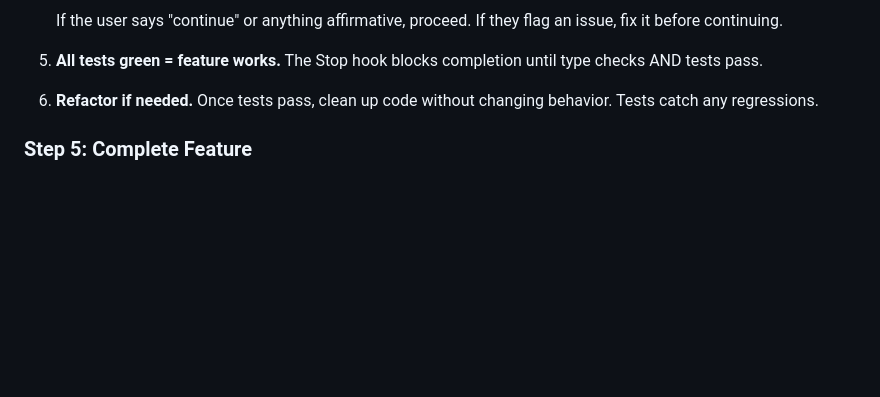
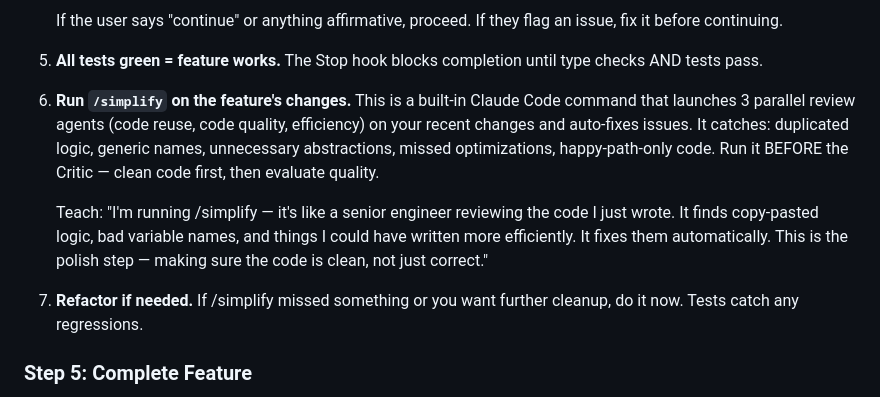
Before and after one commit to DIV7NE/straight-to-production, a Markdown page: commands/feature.md, the part around the change. Drawn GitHub-style; blank space fills up the shorter version.

Commit message:
feat: integrate /simplify into feature workflow
Built-in Claude Code command (3 parallel review agents) now runs
after tests pass, before Critic evaluates. Catches: duplicated logic,
generic names, unnecessary abstractions, missed optimizations.
Anthropic uses this internally as the last step before PR creation.

Flow: TDD → tests green → /simplify (polish) → Critic (evaluate)

```diff
--- a/commands/feature.md
+++ b/commands/feature.md
@@ -105,7 +105,11 @@ When the user says go:
 
 5. **All tests green = feature works.** The Stop hook blocks completion until type checks AND tests pass.
 
-6. **Refactor if needed.** Once tests pass, clean up code without changing behavior. Tests catch any regressions.
+6. **Run `/simplify` on the feature's changes.** This is a built-in Claude Code command that launches 3 parallel review agents (code reuse, code quality, efficiency) on your recent changes and auto-fixes issues. It catches: duplicated logic, generic names, unnecessary abstractions, missed optimizations, happy-path-only code. Run it BEFORE the Critic — clean code first, then evaluate quality.
+
+   Teach: "I'm running /simplify — it's like a senior engineer reviewing the code I just wrote. It finds copy-pasted logic, bad variable names, and things I could have written more efficiently. It fixes them automatically. This is the polish step — making sure the code is clean, not just correct."
+
+7. **Refactor if needed.** If /simplify missed something or you want further cleanup, do it now. Tests catch any regressions.
 
 ### Step 5: Complete Feature
 
```
